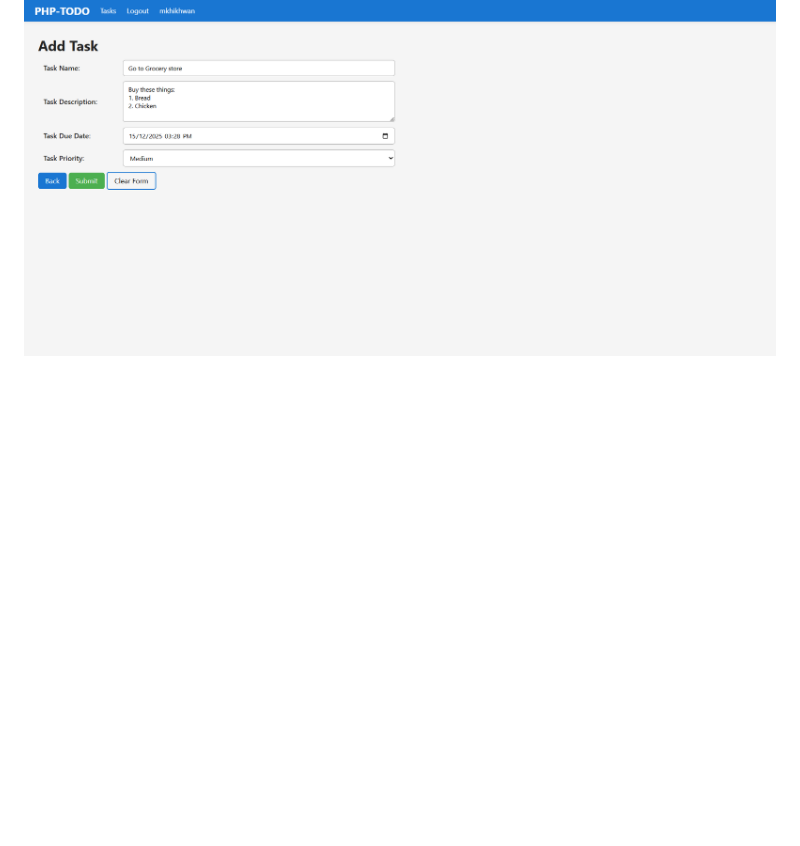
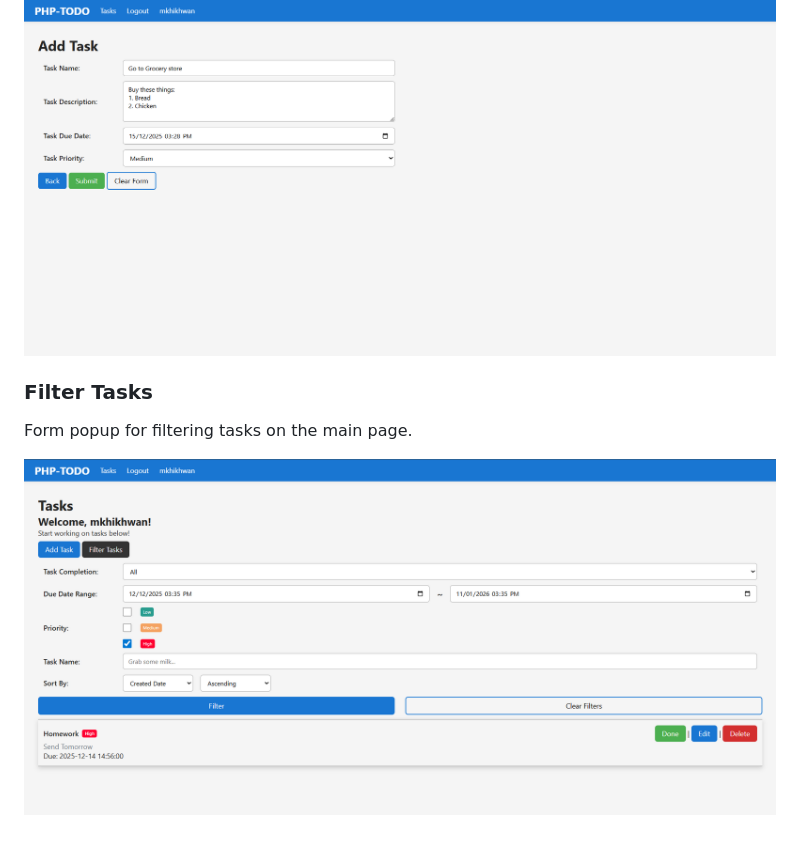
Before and after one commit to mkhikhwan/php-mvc-todo, a Markdown page: README.md, the part around the change. GitHub-like rendering; pictures changed too: docs/examples/filter_task.png (added); blank space fills up the shorter version.

Commit message:
chore: add filter task in README

```diff
--- a/README.md
+++ b/README.md
@@ -53,3 +53,8 @@ Displays the user's task list with filtering and sorting options.
 Form for creating a new task with title, description, due date, and priority.
 
 ![Add Task Page](docs/examples/add_task.png)
+
+### Filter Tasks
+Form popup for filtering tasks on the main page.
+
+![Add Task Page](docs/examples/filter_task.png)
```
